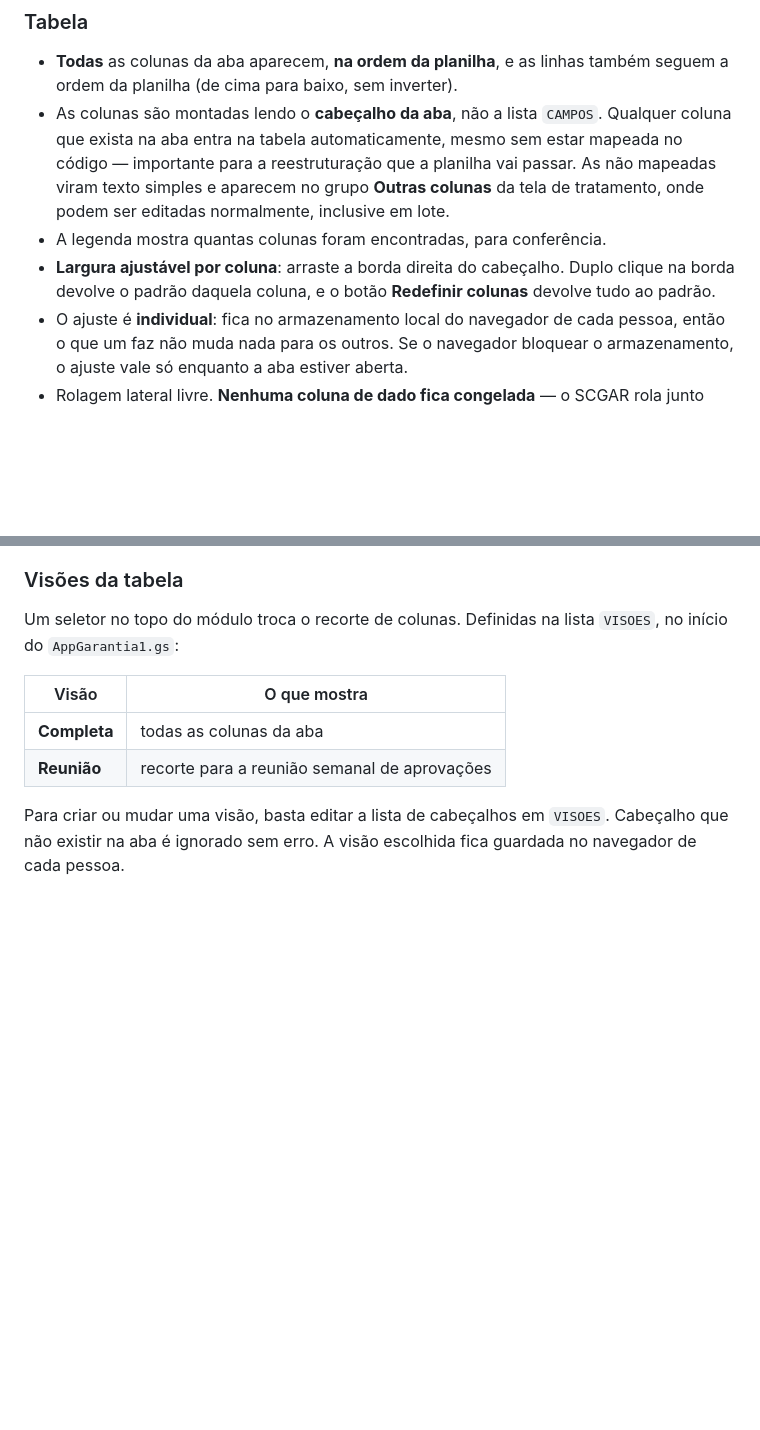
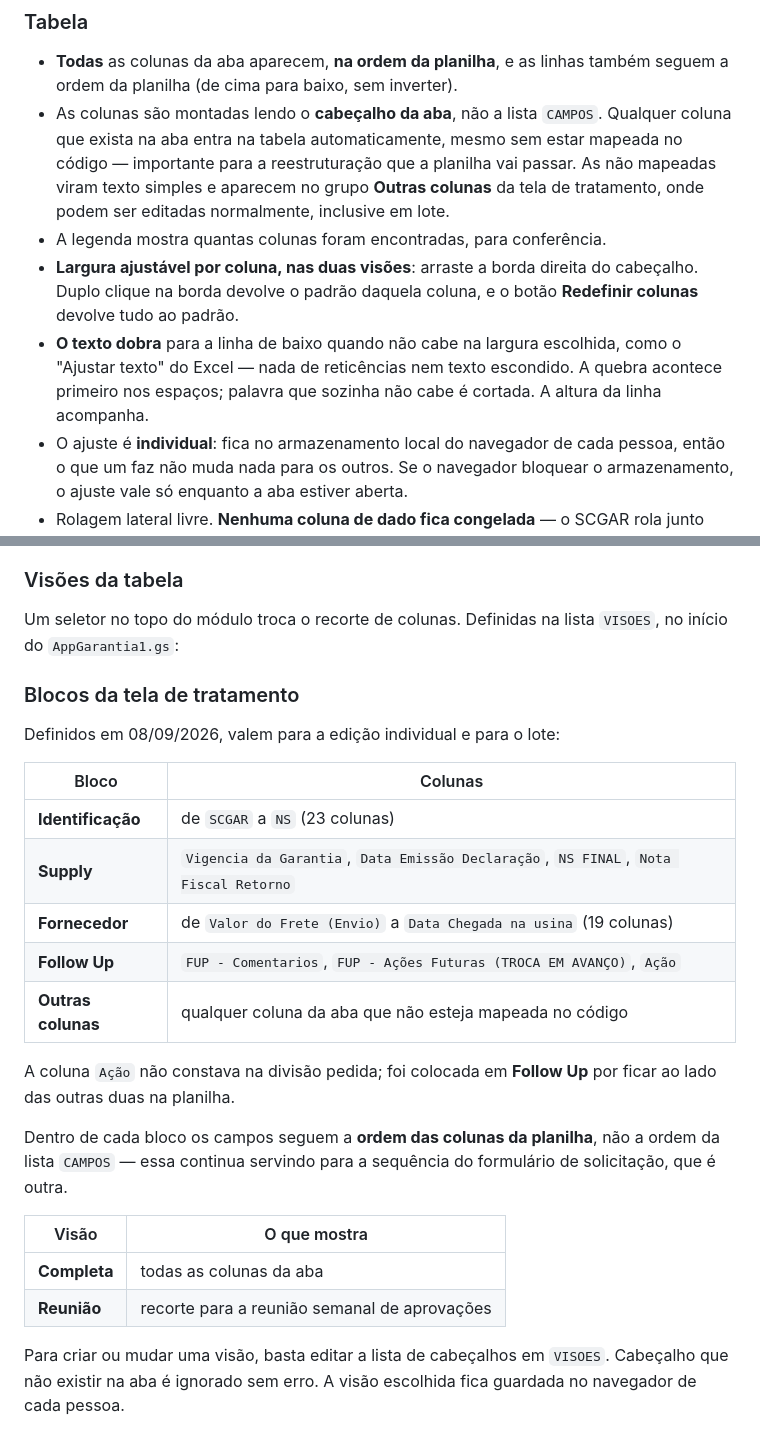
Before and after one commit to douglasalves-creator/TesteClaude, a Markdown page: garantias/DECISOES.md, 2 parts joined by grey strips. Drawn GitHub-style; blank space fills up the shorter version.

Commit message:
Registra a nova divisão de blocos e a quebra de texto na tabela
Co-Authored-By: Claude Opus 5 <noreply@anthropic.com>
Claude-Session: https://claude.ai/code/session_01S5QtiQ79ChXc5V6y2m3xMD

```diff
--- a/garantias/DECISOES.md
+++ b/garantias/DECISOES.md
@@ -298,9 +298,13 @@ Definido em 08/09/2026.
   **Outras colunas** da tela de tratamento, onde podem ser editadas normalmente,
   inclusive em lote.
 - A legenda mostra quantas colunas foram encontradas, para conferência.
-- **Largura ajustável por coluna**: arraste a borda direita do cabeçalho. Duplo
-  clique na borda devolve o padrão daquela coluna, e o botão
+- **Largura ajustável por coluna, nas duas visões**: arraste a borda direita do
+  cabeçalho. Duplo clique na borda devolve o padrão daquela coluna, e o botão
   **Redefinir colunas** devolve tudo ao padrão.
+- **O texto dobra** para a linha de baixo quando não cabe na largura escolhida,
+  como o "Ajustar texto" do Excel — nada de reticências nem texto escondido. A
+  quebra acontece primeiro nos espaços; palavra que sozinha não cabe é cortada.
+  A altura da linha acompanha.
 - O ajuste é **individual**: fica no armazenamento local do navegador de cada
   pessoa, então o que um faz não muda nada para os outros. Se o navegador
   bloquear o armazenamento, o ajuste vale só enquanto a aba estiver aberta.
@@ -317,6 +321,25 @@ Definido em 08/09/2026.
 
 Um seletor no topo do módulo troca o recorte de colunas. Definidas na lista
 `VISOES`, no início do `AppGarantia1.gs`:
+
+### Blocos da tela de tratamento
+
+Definidos em 08/09/2026, valem para a edição individual e para o lote:
+
+| Bloco | Colunas |
+|---|---|
+| **Identificação** | de `SCGAR` a `NS` (23 colunas) |
+| **Supply** | `Vigencia da Garantia`, `Data Emissão Declaração`, `NS FINAL`, `Nota Fiscal Retorno` |
+| **Fornecedor** | de `Valor do Frete (Envio)` a `Data Chegada na usina` (19 colunas) |
+| **Follow Up** | `FUP - Comentarios`, `FUP - Ações Futuras (TROCA EM AVANÇO)`, `Ação` |
+| **Outras colunas** | qualquer coluna da aba que não esteja mapeada no código |
+
+A coluna `Ação` não constava na divisão pedida; foi colocada em **Follow Up**
+por ficar ao lado das outras duas na planilha.
+
+Dentro de cada bloco os campos seguem a **ordem das colunas da planilha**, não a
+ordem da lista `CAMPOS` — essa continua servindo para a sequência do formulário
+de solicitação, que é outra.
 
 | Visão | O que mostra |
 |---|---|
```
